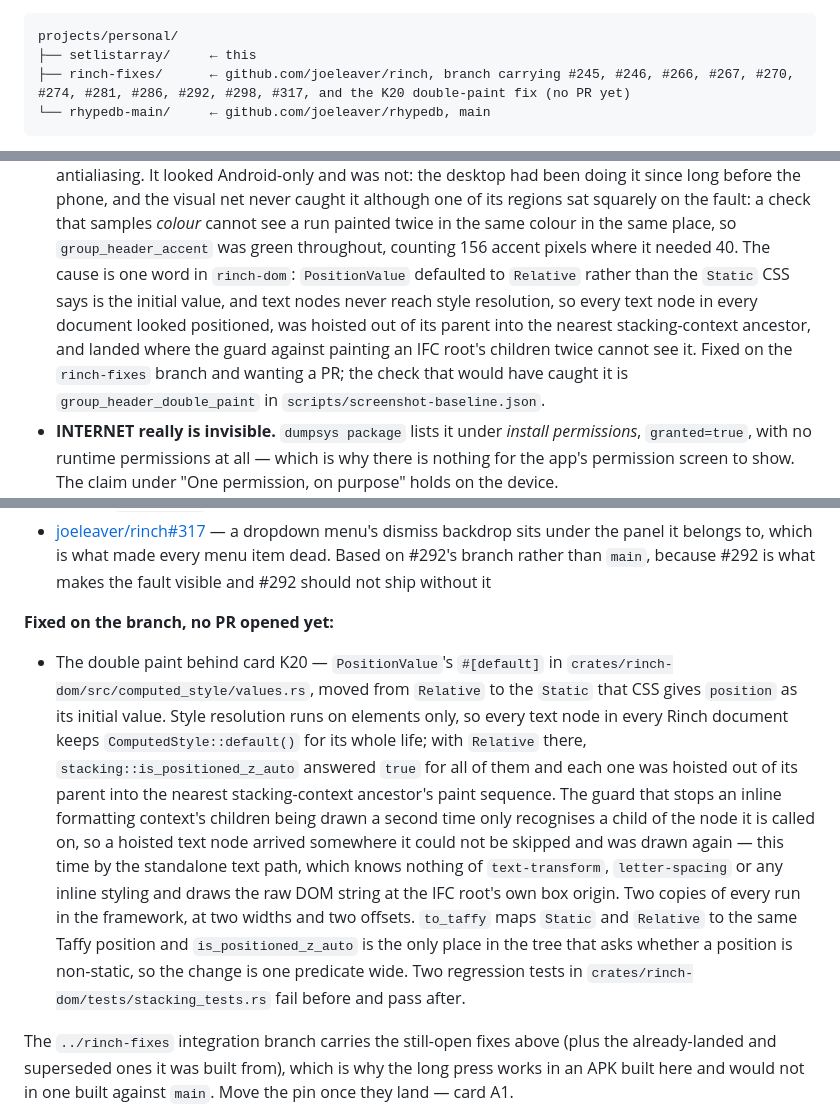
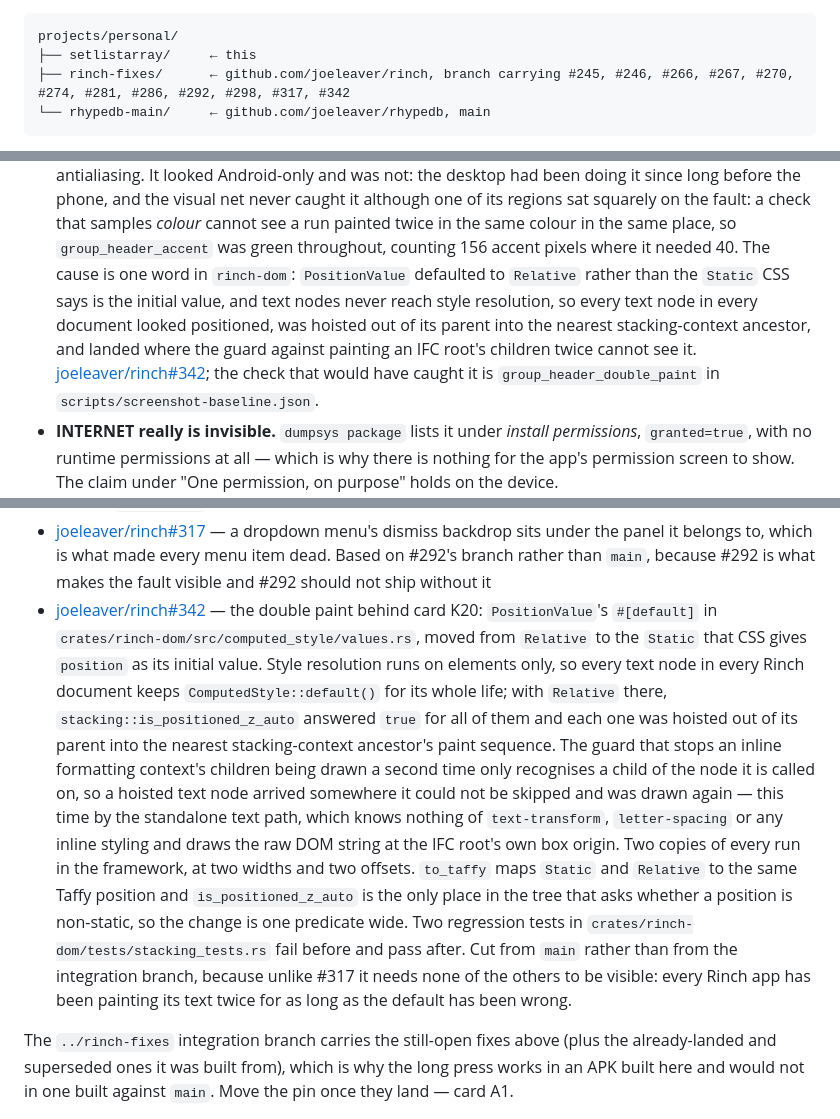
Before and after one commit to lost-conn/setlistarray, a Markdown page: README.md, 3 parts joined by grey strips. Drawn GitHub-style.

Commit message:
docs: the K20 double paint is PR #342, cut from main rather than the stack
Unlike #317, which is based on #292 because #292 is what makes its fault
visible, this one needs none of the other open branches to reproduce:
every Rinch app has been painting its text twice for as long as the
default has been wrong, on every platform.

Co-Authored-By: Claude Opus 5 (1M context) <noreply@anthropic.com>
Claude-Session: https://claude.ai/code/session_012zzm88umKJL4kpt8aULtFf

````diff
--- a/README.md
+++ b/README.md
@@ -41,7 +41,7 @@ local path dependencies, so `Cargo.toml` expects three checkouts side by side:
 ```
 projects/personal/
 ├── setlistarray/     ← this
-├── rinch-fixes/      ← github.com/joeleaver/rinch, branch carrying #245, #246, #266, #267, #270, #274, #281, #286, #292, #298, #317, and the K20 double-paint fix (no PR yet)
+├── rinch-fixes/      ← github.com/joeleaver/rinch, branch carrying #245, #246, #266, #267, #270, #274, #281, #286, #292, #298, #317, #342
 └── rhypedb-main/     ← github.com/joeleaver/rhypedb, main
 ```
 
@@ -420,12 +420,13 @@ reasoning, and the two options not taken, are in
   twice in the same colour in the same place, so `group_header_accent` was green
   throughout, counting 156 accent pixels where it needed 40. The cause is one
   word in `rinch-dom`: `PositionValue` defaulted to `Relative` rather than the
-  `Static` CSS says is the initial value, and text
-  nodes never reach style resolution, so every text node in every document
-  looked positioned, was hoisted out of its parent into the nearest
+  `Static` CSS says is the initial value, and text nodes never reach style
+  resolution, so every text node in every document looked positioned, was
+  hoisted out of its parent into the nearest
   stacking-context ancestor, and landed where the guard against painting an IFC
-  root's children twice cannot see it. Fixed on the `rinch-fixes` branch and
-  wanting a PR; the check that would have caught it is
+  root's children twice cannot see it.
+  [joeleaver/rinch#342](https://github.com/joeleaver/rinch/pull/342); the check
+  that would have caught it is
   `group_header_double_paint` in `scripts/screenshot-baseline.json`.
 - **INTERNET really is invisible.** `dumpsys package` lists it under *install
   permissions*, `granted=true`, with no runtime permissions at all — which is
@@ -631,10 +632,7 @@ diff no longer needed; the rest are still waiting on review.
 - [joeleaver/rinch#298](https://github.com/joeleaver/rinch/pull/298) — an app can tell Android its system bars sit over a light background, which is what made the clock invisible
 - [joeleaver/rinch#306](https://github.com/joeleaver/rinch/pull/306) — the two loose ends issue #300 named after the #268 review: an inline, unrounded viewport division `dispatch_oncontextmenu` still did, and an architecture doc that never named `window_size`'s unit
 - [joeleaver/rinch#317](https://github.com/joeleaver/rinch/pull/317) — a dropdown menu's dismiss backdrop sits under the panel it belongs to, which is what made every menu item dead. Based on #292's branch rather than `main`, because #292 is what makes the fault visible and #292 should not ship without it
-
-**Fixed on the branch, no PR opened yet:**
-
-- The double paint behind card K20 — `PositionValue`'s `#[default]` in
+- [joeleaver/rinch#342](https://github.com/joeleaver/rinch/pull/342) — the double paint behind card K20: `PositionValue`'s `#[default]` in
   `crates/rinch-dom/src/computed_style/values.rs`, moved from `Relative` to the
   `Static` that CSS gives `position` as its initial value. Style resolution runs
   on elements only, so every text node in every Rinch document keeps
@@ -651,7 +649,10 @@ diff no longer needed; the rest are still waiting on review.
   `Relative` to the same Taffy position and `is_positioned_z_auto` is the only
   place in the tree that asks whether a position is non-static, so the change is
   one predicate wide. Two regression tests in
-  `crates/rinch-dom/tests/stacking_tests.rs` fail before and pass after.
+  `crates/rinch-dom/tests/stacking_tests.rs` fail before and pass after. Cut
+  from `main` rather than from the integration branch, because unlike #317 it
+  needs none of the others to be visible: every Rinch app has been painting its
+  text twice for as long as the default has been wrong.
 
 The `../rinch-fixes` integration branch carries the still-open fixes above
 (plus the already-landed and superseded ones it was built from), which is why
````
